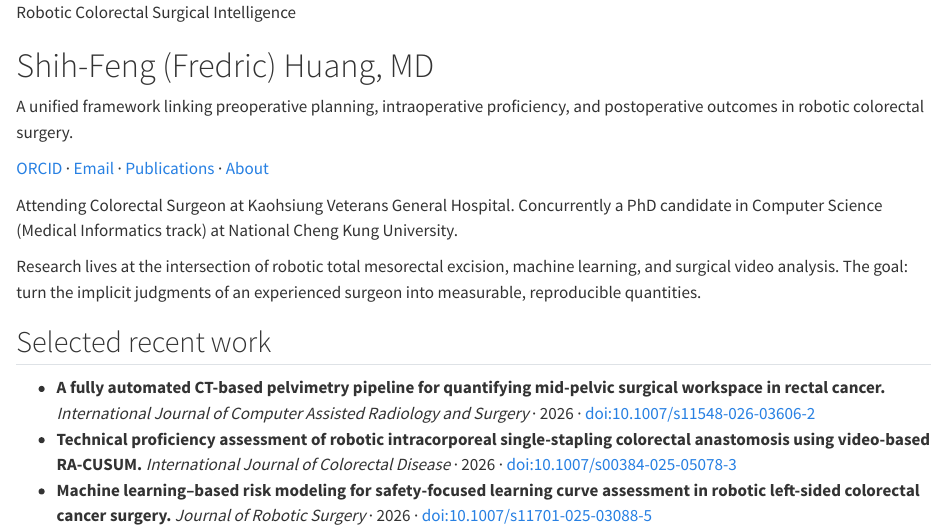
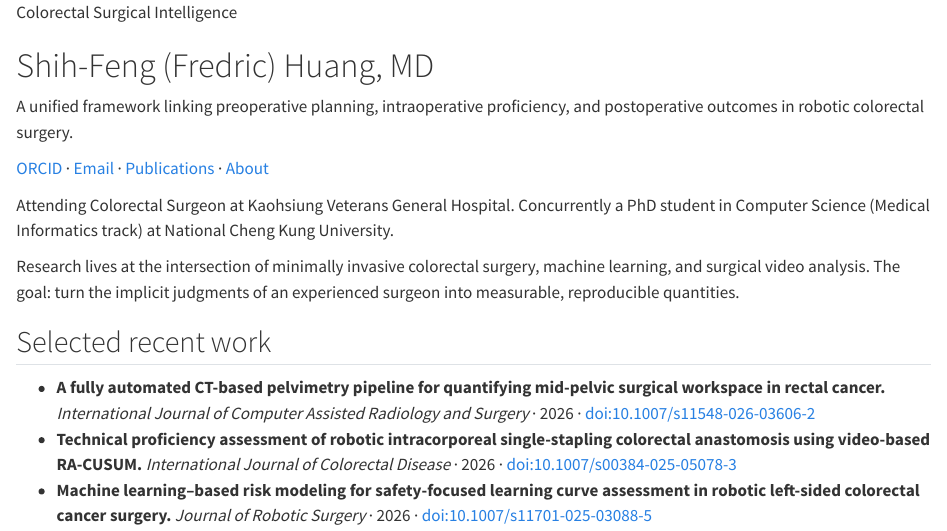
Before and after one commit to odafeng/research, a Quarto document (index.qmd): the page in a window 1100 px wide, from its top. Rendered offline with R 4.5, knitr and Pandoc in place of Quarto, with nearby package versions.

Commit message:
fix: correct academic terminology across site
- PhD candidate -> PhD student (qualifying exam not yet taken)
- robotic total mesorectal excision -> minimally invasive colorectal surgery (home intro)
- robotic surgery -> minimally invasive colorectal surgery (about intro)
- Drop 'Robotic Colorectal Surgical Intelligence (RCSI)' coinage -> colorectal surgical intelligence
- Senior author -> Corresponding author

Co-Authored-By: Claude Fable 5 <noreply@anthropic.com>

```diff
--- a/_quarto.yml
+++ b/_quarto.yml
@@ -6,7 +6,7 @@ project:
 
 website:
   title: "Shih-Feng Huang, MD"
-  description: "Robotic Colorectal Surgical Intelligence: planning, proficiency, and outcomes"
+  description: "Colorectal surgical intelligence: planning, proficiency, and outcomes"
   site-url: https://research.shihfenghuang.com
   favicon: assets/favicon.png
   image: assets/favicon-512.png
--- a/about.qmd
+++ b/about.qmd
@@ -2,7 +2,7 @@
 title: "About"
 ---
 
-Shih-Feng (Fredric) Huang, MD. Attending Colorectal Surgeon and surgical data scientist working at the intersection of robotic surgery, computer vision, and machine learning.
+Shih-Feng (Fredric) Huang, MD. Attending Colorectal Surgeon and surgical data scientist working at the intersection of minimally invasive colorectal surgery, computer vision, and machine learning.
 
 ## Position
 
--- a/index.qmd
+++ b/index.qmd
@@ -1,14 +1,14 @@
 ---
 title: ""
 pagetitle: "Shih-Feng (Fredric) Huang, MD"
-description: "Shih-Feng (Fredric) Huang, MD — attending colorectal surgeon and CS PhD candidate. Robotic Colorectal Surgical Intelligence: preoperative planning, intraoperative proficiency, postoperative outcomes."
+description: "Shih-Feng (Fredric) Huang, MD — attending colorectal surgeon and CS PhD student. Colorectal surgical intelligence: preoperative planning, intraoperative proficiency, postoperative outcomes."
 toc: false
 ---
 
 ::: {.hero-section}
 
 ::: {.hero-kicker}
-Robotic Colorectal Surgical Intelligence
+Colorectal Surgical Intelligence
 :::
 
 # Shih-Feng (Fredric) Huang, MD
@@ -23,9 +23,9 @@ A unified framework linking preoperative planning, intraoperative proficiency, a
 
 :::
 
-Attending Colorectal Surgeon at Kaohsiung Veterans General Hospital. Concurrently a PhD candidate in Computer Science (Medical Informatics track) at National Cheng Kung University.
+Attending Colorectal Surgeon at Kaohsiung Veterans General Hospital. Concurrently a PhD student in Computer Science (Medical Informatics track) at National Cheng Kung University.
 
-Research lives at the intersection of robotic total mesorectal excision, machine learning, and surgical video analysis. The goal: turn the implicit judgments of an experienced surgeon into measurable, reproducible quantities.
+Research lives at the intersection of minimally invasive colorectal surgery, machine learning, and surgical video analysis. The goal: turn the implicit judgments of an experienced surgeon into measurable, reproducible quantities.
 
 ## Selected recent work
 
--- a/publications.qmd
+++ b/publications.qmd
@@ -7,7 +7,7 @@ description: "Peer-reviewed publications. Names in bold indicate authorship."
 
 ## Robotic colorectal surgery (2024–present)
 
-Core program on Robotic Colorectal Surgical Intelligence (RCSI): preoperative planning, intraoperative proficiency, and postoperative outcomes.
+Core program on colorectal surgical intelligence: preoperative planning, intraoperative proficiency, and postoperative outcomes.
 
 1. **Huang SF**, Tseng HP, Hsu CW. <small>[First author]</small>
    A fully automated CT-based pelvimetry pipeline for quantifying mid-pelvic surgical workspace in rectal cancer. *International Journal of Computer Assisted Radiology and Surgery*. 2026. doi: [10.1007/s11548-026-03606-2](https://doi.org/10.1007/s11548-026-03606-2)
--- a/research.qmd
+++ b/research.qmd
@@ -1,6 +1,6 @@
 ---
 title: "Research"
-description: "Three connected axes of Robotic Colorectal Surgical Intelligence (RCSI)."
+description: "Three connected axes of colorectal surgical intelligence."
 ---
 
 A unified framework linking what we plan before surgery, what we do during surgery, and what happens to the patient afterward. Built around robotic total mesorectal excision (TME) and left-sided colorectal resection.
```
Also changed, not shown: docs/search.json, publications.qmd (6 more changed lines), 5 other files.
